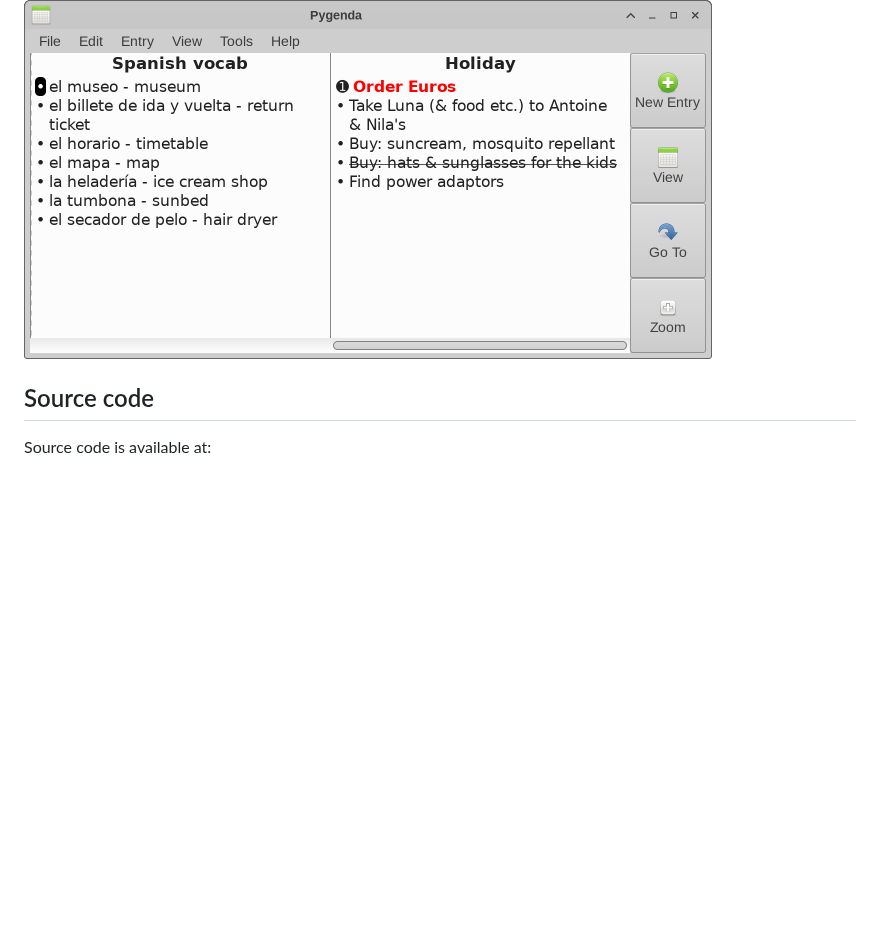
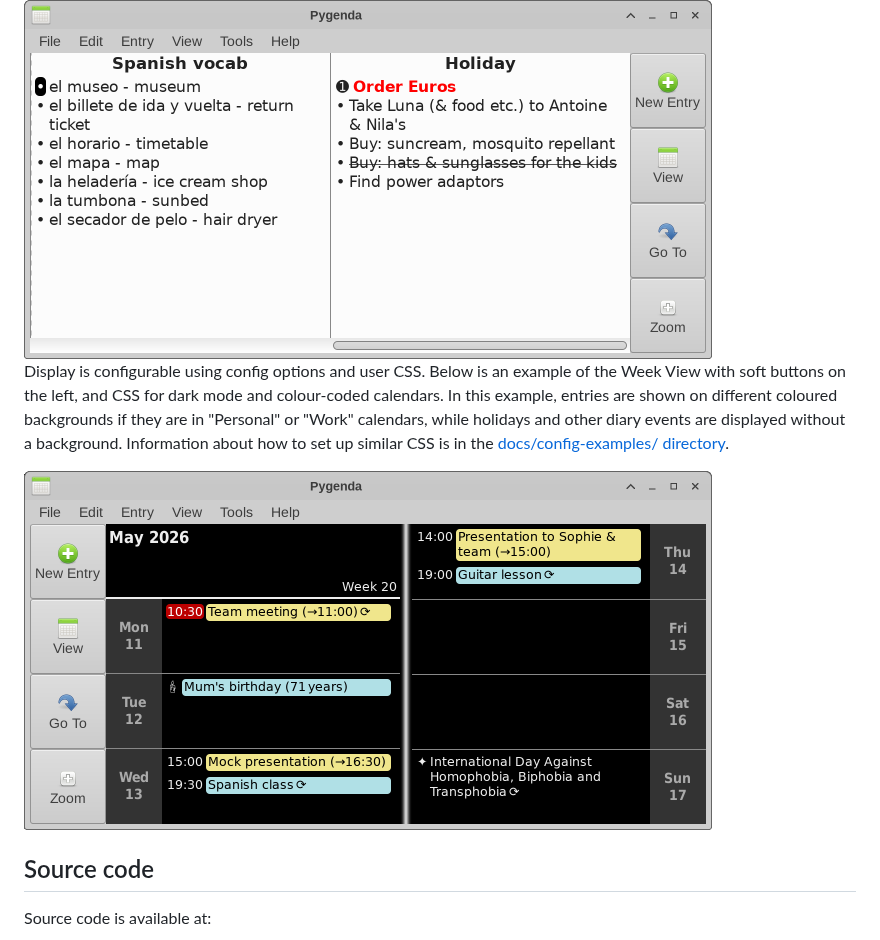
Before and after one commit to semiprime/pygenda, a Markdown page: README.md, the part around the change. Drawn GitHub-style; pictures changed too: docs/screenshots/week_view_config_example.png (added); blank space fills up the shorter version.

Commit message:
Docs. Added screenshot showing example of user-customised Week View.

```diff
--- a/README.md
+++ b/README.md
@@ -57,6 +57,10 @@ Year View:
 Todo View:
 
 <img src="docs/screenshots/todo_view.png?raw=true" alt="Screenshot – Todo View" width="688" style="min-width:55%; height:auto;">
+
+Display is configurable using config options and user CSS. Below is an example of the Week View with soft buttons on the left, and CSS for dark mode and colour-coded calendars. In this example, entries are shown on different coloured backgrounds if they are in "Personal" or "Work" calendars, while holidays and other diary events are displayed without a background. Information about how to set up similar CSS is in the [docs/config-examples/ directory](docs/config-examples/README.md).
+
+<img src="docs/screenshots/week_view_config_example.png?raw=true" alt="Screenshot – Week View, dark mode" width="688" style="min-width:55%; height:auto;">
 
 Source code
 -----------
```
